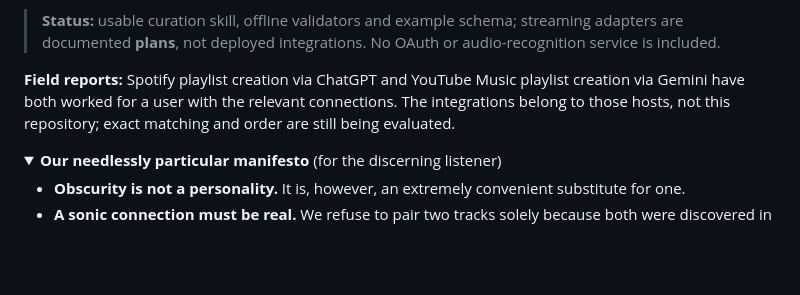
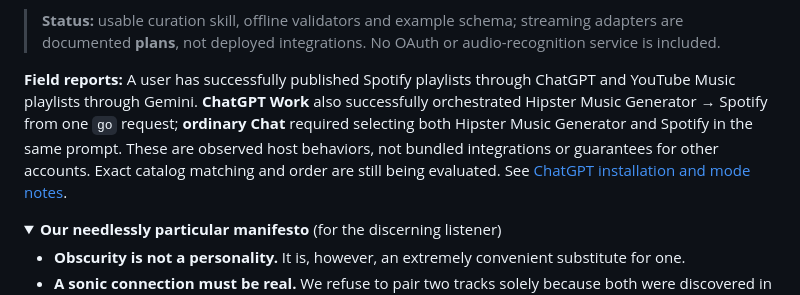
Before and after one commit to focustimer-dev/go-hipster-go, a Markdown page: README.md, the part around the change. GitHub-like rendering; folded sections open; blank space fills up the shorter version.

Commit message:
Clarify Spotify one-command behavior in Work versus ordinary Chat

```diff
--- a/README.md
+++ b/README.md
@@ -15,7 +15,7 @@ An **Agent Skills-style**, open-source music curator for real, surprising, globa
 
 > **Status:** usable curation skill, offline validators and example schema; streaming adapters are documented **plans**, not deployed integrations. No OAuth or audio-recognition service is included.
 
-**Field reports:** Spotify playlist creation via ChatGPT and YouTube Music playlist creation via Gemini have both worked for a user with the relevant connections. The integrations belong to those hosts, not this repository; exact matching and order are still being evaluated.
+**Field reports:** A user has successfully published Spotify playlists through ChatGPT and YouTube Music playlists through Gemini. **ChatGPT Work** also successfully orchestrated Hipster Music Generator → Spotify from one `go` request; **ordinary Chat** required selecting both Hipster Music Generator and Spotify in the same prompt. These are observed host behaviors, not bundled integrations or guarantees for other accounts. Exact catalog matching and order are still being evaluated. See [ChatGPT installation and mode notes](adapters/chatgpt/PLUGIN_INSTALL.md).
 
 <details>
 <summary><strong>Our needlessly particular manifesto</strong> (for the discerning listener)</summary>
```
